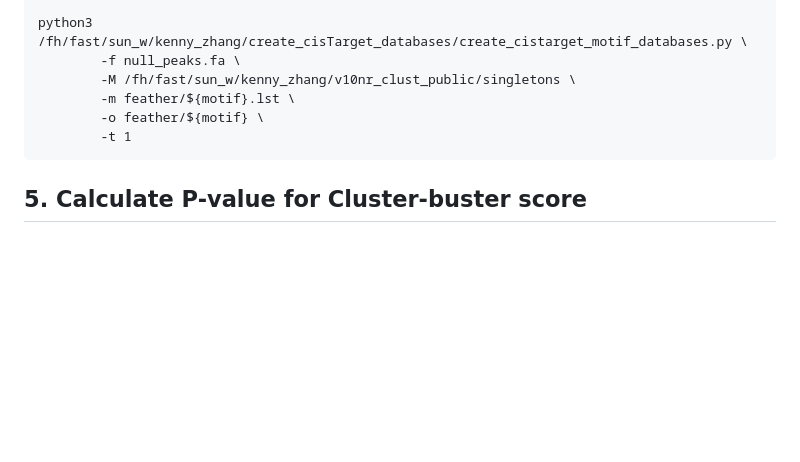
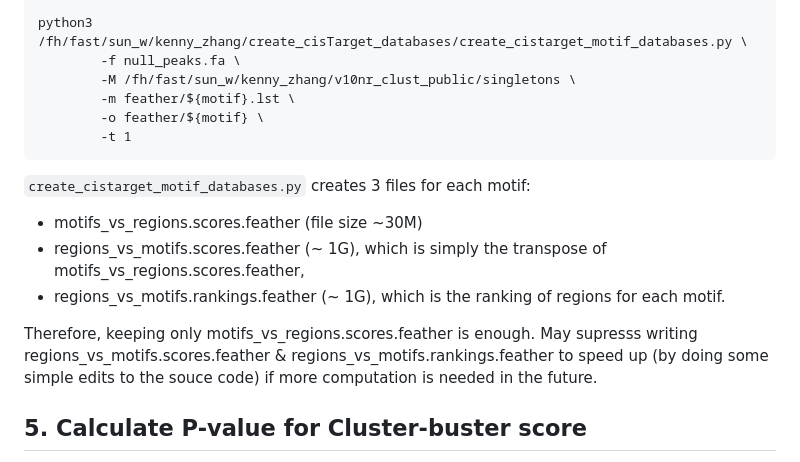
Before and after one commit to yub-hutch/TF2gene, a Markdown page: README.md, the part around the change. Rendered like a GitHub page; blank space fills up the shorter version.

````diff
--- a/README.md
+++ b/README.md
@@ -109,6 +109,14 @@ python3 /fh/fast/sun_w/kenny_zhang/create_cisTarget_databases/create_cistarget_m
         -t 1
 ```
 
+`create_cistarget_motif_databases.py` creates 3 files for each motif:
+
+- motifs_vs_regions.scores.feather (file size ~30M)
+- regions_vs_motifs.scores.feather (~ 1G), which is simply the transpose of motifs_vs_regions.scores.feather,
+- regions_vs_motifs.rankings.feather (~ 1G), which is the ranking of regions for each motif.
+
+Therefore, keeping only motifs_vs_regions.scores.feather is enough. May supresss writing regions_vs_motifs.scores.feather & regions_vs_motifs.rankings.feather to speed up (by doing some simple edits to the souce code) if more computation is needed in the future.
+
 ## 5. Calculate P-value for Cluster-buster score
 
 To sample matched controls of ATAC-seq consensus peaks, generate weights for control peaks in 3 steps:
````
